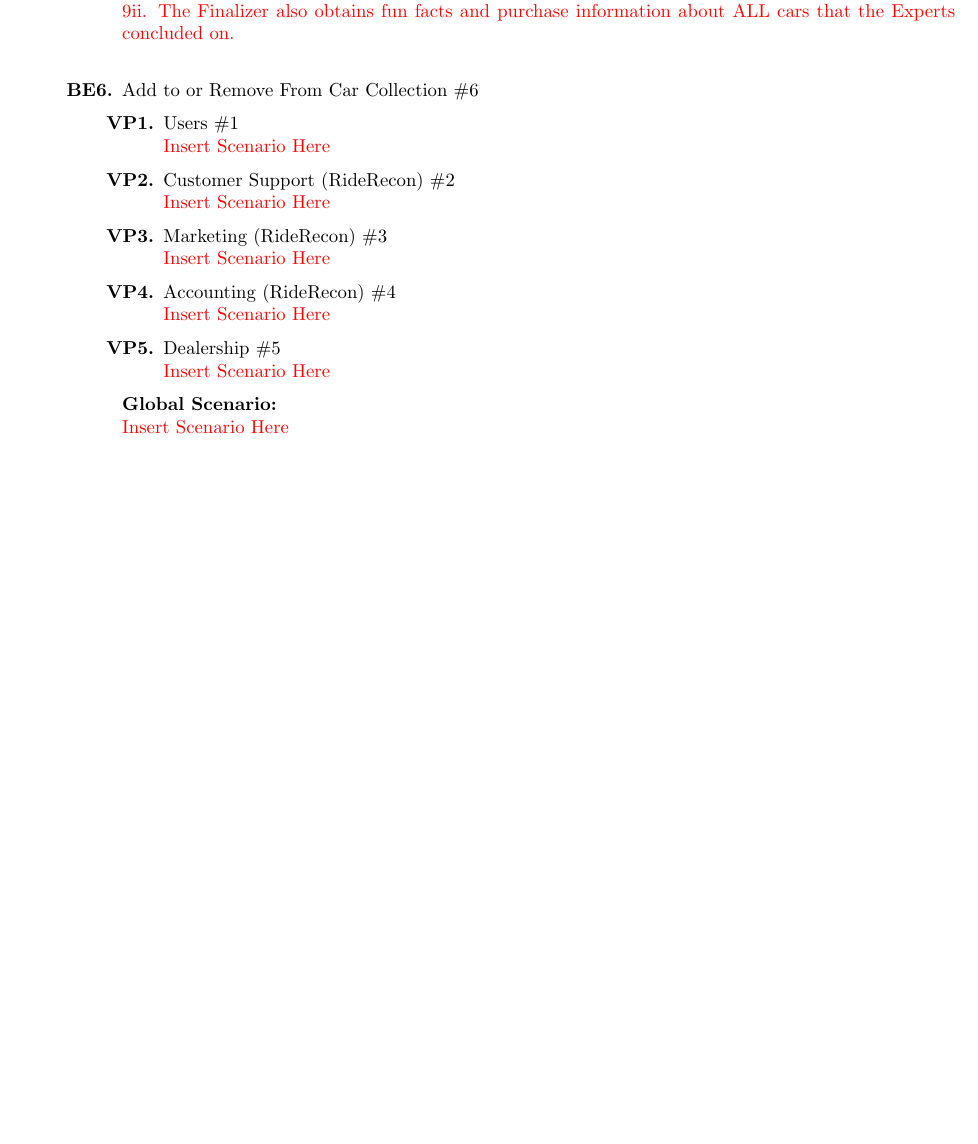
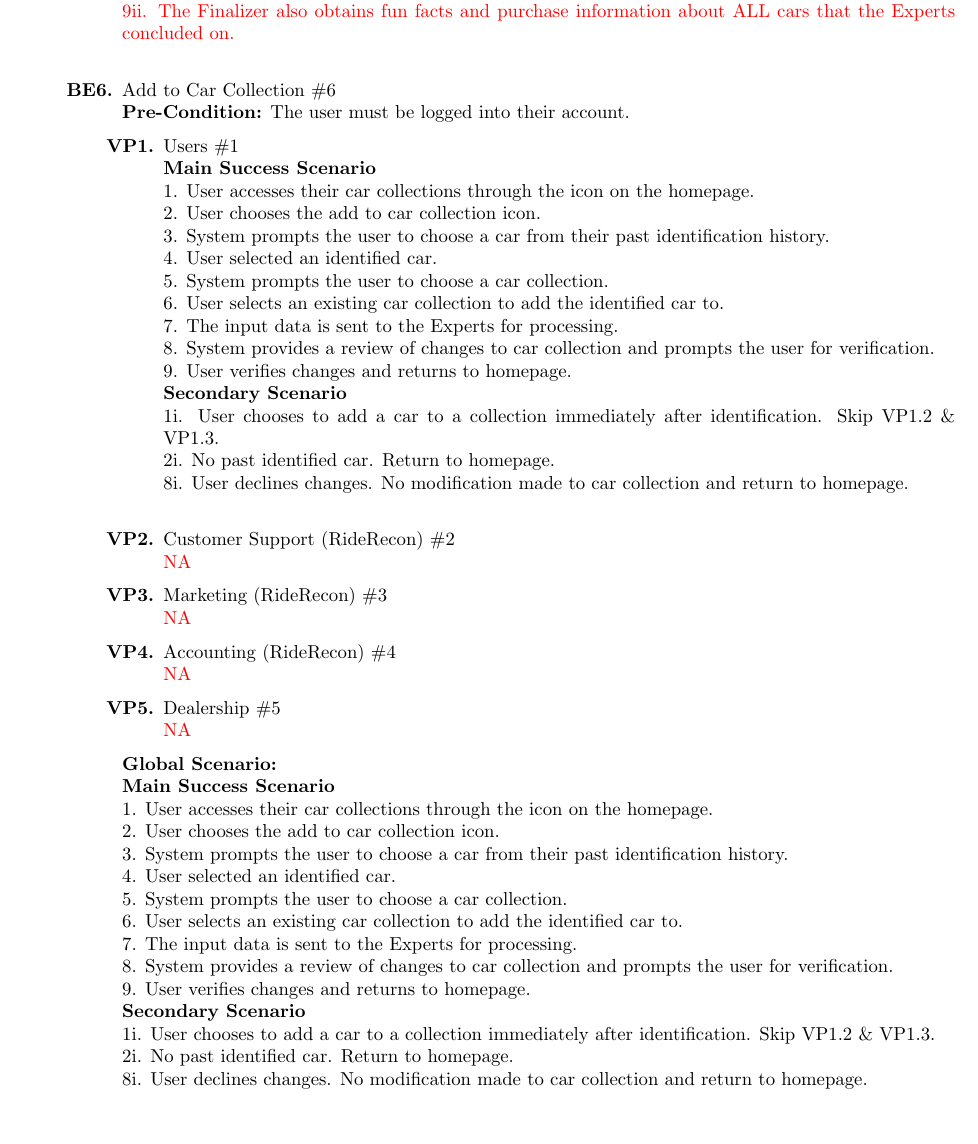
Before and after one commit to HashBukhtiar/RideRecon, a LaTeX document (D1/SE3A04_D1_Group8.tex): part of page 11 of 14, cut so that both start at the same text, the shorter picture padded with empty space. Compiled offline with pdfLaTeX.

Commit message:
add to car collection section

```diff
--- a/D1/SE3A04_D1_Group8.tex
+++ b/D1/SE3A04_D1_Group8.tex
@@ -478,22 +478,49 @@
 			\textcolor{red}{9i. The Finalizer displays all Expert answers, with a recommendation on which is most likely based on how many Experts came to the same conclusion.} \\
 			\textcolor{red}{9ii. The Finalizer also obtains fun facts and purchase information about ALL cars that the Experts concluded on.} \\
 
-	\item Add to or Remove From Car Collection \#6
-	\begin{enumerate}[label={\bf VP\arabic*.}]
+	\item Add to Car Collection \#6 \\
+	\textbf{Pre-Condition:} The user must be logged into their account.
+	\begin{enumerate}[label=\textbf{VP\arabic*.}]
 		\item Users \#1 \\
-			\textcolor{red}{Insert Scenario Here}
+		\textbf{Main Success Scenario} \\
+		1. User accesses their car collections through the icon on the homepage. \\
+		2. User chooses the add to car collection icon. \\
+		3. System prompts the user to choose a car from their past identification history. \\
+		4. User selected an identified car. \\
+		5. System prompts the user to choose a car collection. \\
+		6. User selects an existing car collection to add the identified car to. \\
+		7. The input data is sent to the Experts for processing. \\
+		8. System provides a review of changes to car collection and prompts the user for verification. \\
+		9. User verifies changes and returns to homepage. \\
+		\textbf{Secondary Scenario} \\
+		1i. User chooses to add a car to a collection immediately after identification. Skip VP1.2 \& VP1.3. \\
+		2i. No past identified car. Return to homepage. \\
+		8i. User declines changes. No modification made to car collection and return to homepage. \\
 		\item Customer Support (RideRecon) \#2 \\
-			\textcolor{red}{Insert Scenario Here}
+		\textcolor{red}{NA}
 		\item Marketing (RideRecon) \#3 \\
-			\textcolor{red}{Insert Scenario Here}
+		\textcolor{red}{NA}
 		\item Accounting (RideRecon) \#4 \\
-			\textcolor{red}{Insert Scenario Here}
+		\textcolor{red}{NA}
 		\item Dealership \#5 \\
-			\textcolor{red}{Insert Scenario Here}
+		\textcolor{red}{NA}
+
 	\end{enumerate}
 	{\bf Global Scenario:}\\
-	\textcolor{red}{Insert Scenario Here}
-\end{enumerate}
+	\textbf{Main Success Scenario} \\
+	1. User accesses their car collections through the icon on the homepage. \\
+	2. User chooses the add to car collection icon. \\
+	3. System prompts the user to choose a car from their past identification history. \\
+	4. User selected an identified car. \\
+	5. System prompts the user to choose a car collection. \\
+	6. User selects an existing car collection to add the identified car to. \\
+	7. The input data is sent to the Experts for processing. \\
+	8. System provides a review of changes to car collection and prompts the user for verification. \\
+	9. User verifies changes and returns to homepage. \\
+	\textbf{Secondary Scenario} \\
+	1i. User chooses to add a car to a collection immediately after identification. Skip VP1.2 \& VP1.3. \\
+	2i. No past identified car. Return to homepage. \\
+	8i. User declines changes. No modification made to car collection and return to homepage. \\
 
 %	Below, we organize by Business Event.
 %	\begin{enumerate}[{BE}1.]
```
Also changed, not shown: out/SE3A04_D1_Group8.pdf.
